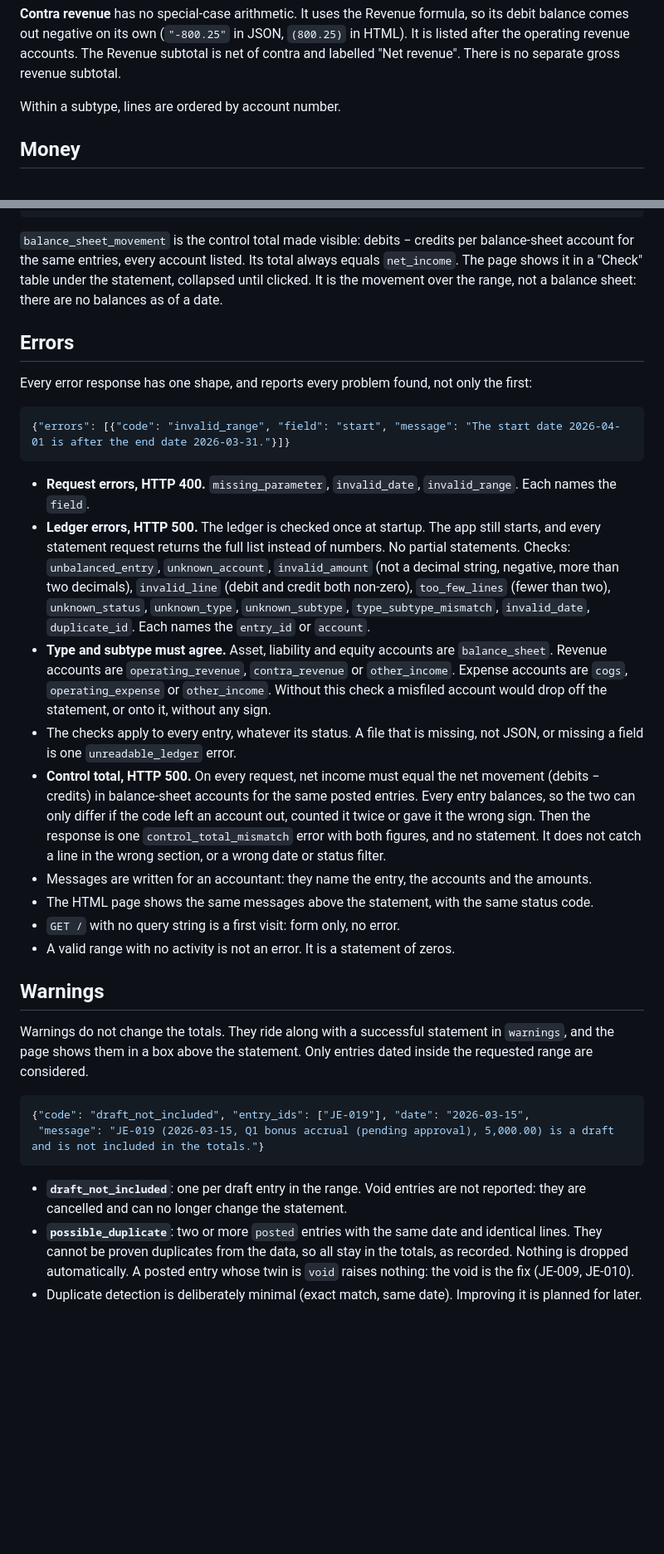
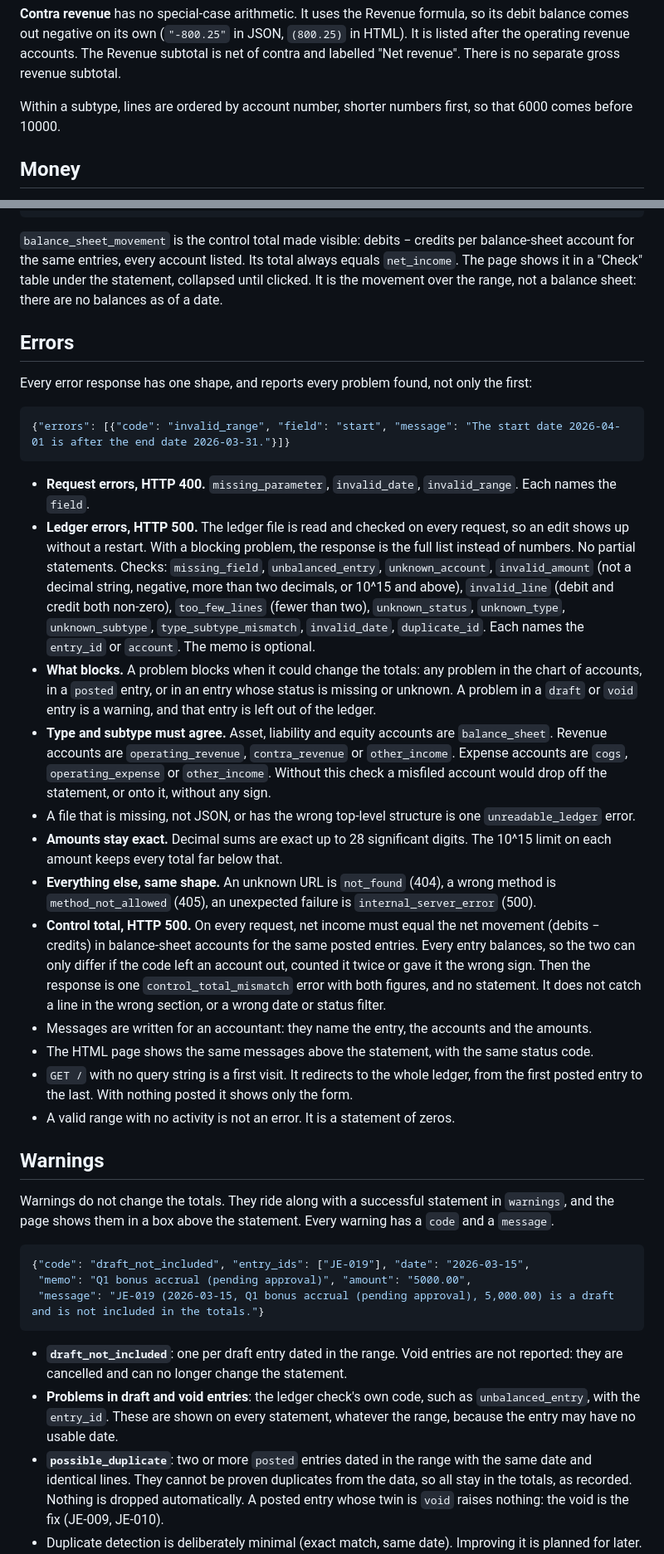
Before and after one commit to rostamabadi/campfire, a Markdown page: CLAUDE.md, 2 parts joined by grey strips. Shown at 83% size. GitHub-like rendering; blank space fills up the shorter version.

````diff
--- a/CLAUDE.md
+++ b/CLAUDE.md
@@ -64,7 +64,8 @@ debit balance comes out negative on its own (`"-800.25"` in JSON, `(800.25)` in
 is listed after the operating revenue accounts. The Revenue subtotal is net of contra and
 labelled "Net revenue". There is no separate gross revenue subtotal.
 
-Within a subtype, lines are ordered by account number.
+Within a subtype, lines are ordered by account number, shorter numbers first, so that
+6000 comes before 10000.
 
 ## Money
 
@@ -103,8 +104,9 @@ negatives exist only in the HTML.
 
 `balance_sheet_movement` is the control total made visible: debits − credits per
 balance-sheet account for the same entries, every account listed. Its total always equals
-`net_income`. The page shows it in a "Check" table under the statement, collapsed until clicked. It is the movement
-over the range, not a balance sheet: there are no balances as of a date.
+`net_income`. The page shows it in a "Check" table under the statement, collapsed until
+clicked. It is the movement over the range, not a balance sheet: there are no balances as
+of a date.
 
 ## Errors
 
@@ -116,18 +118,28 @@ Every error response has one shape, and reports every problem found, not only th
 
 - **Request errors, HTTP 400.** `missing_parameter`, `invalid_date`, `invalid_range`. Each
   names the `field`.
-- **Ledger errors, HTTP 500.** The ledger is checked once at startup. The app still starts,
-  and every statement request returns the full list instead of numbers. No partial
-  statements. Checks: `unbalanced_entry`, `unknown_account`, `invalid_amount` (not a decimal
-  string, negative, more than two decimals), `invalid_line` (debit and credit both
-  non-zero), `too_few_lines` (fewer than two), `unknown_status`, `unknown_type`, `unknown_subtype`, `type_subtype_mismatch`,
-  `invalid_date`, `duplicate_id`. Each names the `entry_id` or `account`.
+- **Ledger errors, HTTP 500.** The ledger file is read and checked on every request, so an
+  edit shows up without a restart. With a blocking problem, the response is the full list
+  instead of numbers. No partial statements. Checks: `missing_field`, `unbalanced_entry`,
+  `unknown_account`, `invalid_amount` (not a decimal string, negative, more than two
+  decimals, or 10^15 and above), `invalid_line` (debit and credit both non-zero),
+  `too_few_lines` (fewer than two), `unknown_status`, `unknown_type`, `unknown_subtype`,
+  `type_subtype_mismatch`, `invalid_date`, `duplicate_id`. Each names the `entry_id` or
+  `account`. The memo is optional.
+- **What blocks.** A problem blocks when it could change the totals: any problem in the
+  chart of accounts, in a `posted` entry, or in an entry whose status is missing or unknown.
+  A problem in a `draft` or `void` entry is a warning, and that entry is left out of the
+  ledger.
 - **Type and subtype must agree.** Asset, liability and equity accounts are `balance_sheet`.
   Revenue accounts are `operating_revenue`, `contra_revenue` or `other_income`. Expense
   accounts are `cogs`, `operating_expense` or `other_income`. Without this check a
   misfiled account would drop off the statement, or onto it, without any sign.
-- The checks apply to every entry, whatever its status. A file
-  that is missing, not JSON, or missing a field is one `unreadable_ledger` error.
+- A file that is missing, not JSON, or has the wrong top-level structure is one
+  `unreadable_ledger` error.
+- **Amounts stay exact.** Decimal sums are exact up to 28 significant digits. The 10^15
+  limit on each amount keeps every total far below that.
+- **Everything else, same shape.** An unknown URL is `not_found` (404), a wrong method is
+  `method_not_allowed` (405), an unexpected failure is `internal_server_error` (500).
 - **Control total, HTTP 500.** On every request, net income must equal the net movement
   (debits − credits) in balance-sheet accounts for the same posted entries. Every entry
   balances, so the two can only differ if the code left an account out, counted it twice or
@@ -136,24 +148,29 @@ Every error response has one shape, and reports every problem found, not only th
   or status filter.
 - Messages are written for an accountant: they name the entry, the accounts and the amounts.
 - The HTML page shows the same messages above the statement, with the same status code.
-- `GET /` with no query string is a first visit: form only, no error.
+- `GET /` with no query string is a first visit. It redirects to the whole ledger, from the
+  first posted entry to the last. With nothing posted it shows only the form.
 - A valid range with no activity is not an error. It is a statement of zeros.
 
 ## Warnings
 
 Warnings do not change the totals. They ride along with a successful statement in
-`warnings`, and the page shows them in a box above the statement. Only entries dated inside
-the requested range are considered.
+`warnings`, and the page shows them in a box above the statement. Every warning has a
+`code` and a `message`.
 
 ```json
 {"code": "draft_not_included", "entry_ids": ["JE-019"], "date": "2026-03-15",
+ "memo": "Q1 bonus accrual (pending approval)", "amount": "5000.00",
  "message": "JE-019 (2026-03-15, Q1 bonus accrual (pending approval), 5,000.00) is a draft and is not included in the totals."}
 ```
 
-- **`draft_not_included`**: one per draft entry in the range. Void entries are not reported:
-  they are cancelled and can no longer change the statement.
-- **`possible_duplicate`**: two or more `posted` entries with the same date and identical
-  lines. They cannot be proven duplicates from the data, so all stay in the totals, as
+- **`draft_not_included`**: one per draft entry dated in the range. Void entries are not
+  reported: they are cancelled and can no longer change the statement.
+- **Problems in draft and void entries**: the ledger check's own code, such as
+  `unbalanced_entry`, with the `entry_id`. These are shown on every statement, whatever the
+  range, because the entry may have no usable date.
+- **`possible_duplicate`**: two or more `posted` entries dated in the range with the same
+  date and identical lines. They cannot be proven duplicates from the data, so all stay in the totals, as
   recorded. Nothing is dropped automatically. A posted entry whose twin is `void` raises
   nothing: the void is the fix (JE-009, JE-010).
 - Duplicate detection is deliberately minimal (exact match, same date). Improving it is
````
Also changed, not shown: other parts of CLAUDE.md (+6 -4 lines), NOTES.md (+8 -9 lines), README.md (+18 -9 lines).
